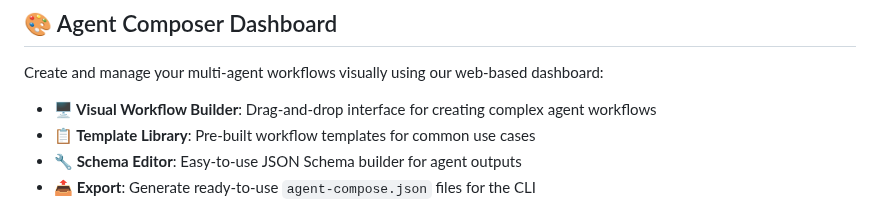
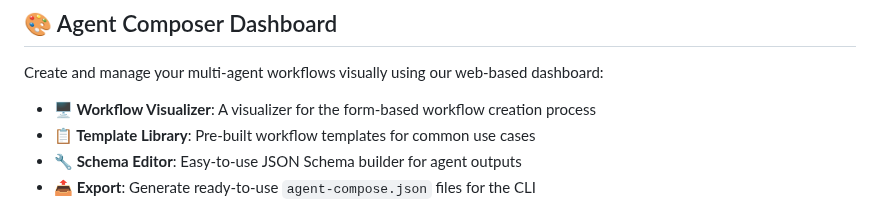
Before and after one commit to Multi-Sync/multisync, a Markdown page: README.md, the part around the change. GitHub-like rendering.

```diff
--- a/README.md
+++ b/README.md
@@ -12,7 +12,7 @@ Multisync is a powerful Node.js library that enables you to create complex, mult
 
 Create and manage your multi-agent workflows visually using our web-based dashboard:
 
-- **🖥️ Visual Workflow Builder**: Drag-and-drop interface for creating complex agent workflows
+- **🖥️ Workflow Visualizer**: A visualizer for the form-based workflow creation process
 - **📋 Template Library**: Pre-built workflow templates for common use cases
 - **🔧 Schema Editor**: Easy-to-use JSON Schema builder for agent outputs
 - **📤 Export**: Generate ready-to-use `agent-compose.json` files for the CLI
```
